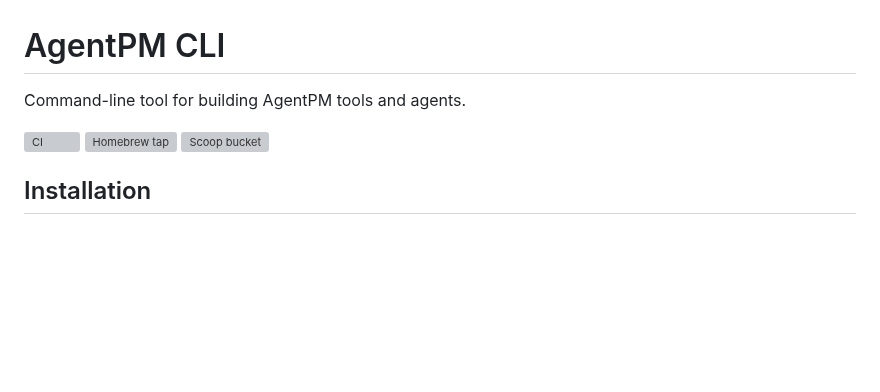
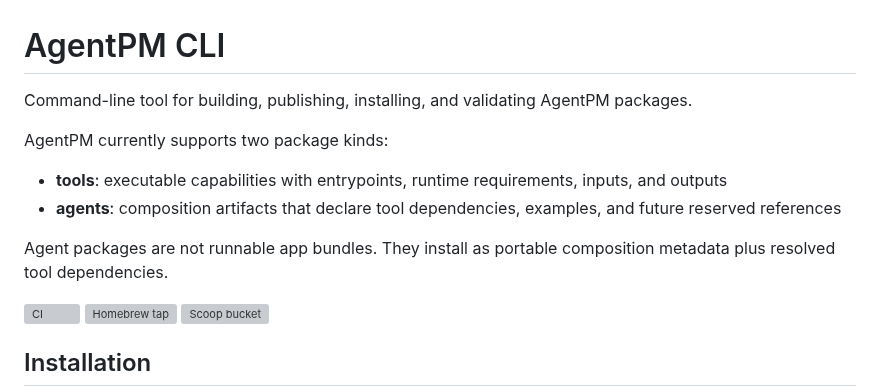
Before and after one commit to agentpm-dev/cli, a Markdown page: README.md, the part around one of its changes. Drawn GitHub-style; blank space fills up the shorter version; grey boxes are pictures that could not be loaded.

```diff
--- a/README.md
+++ b/README.md
@@ -1,6 +1,13 @@
 # AgentPM CLI
 
-Command-line tool for building AgentPM tools and agents.
+Command-line tool for building, publishing, installing, and validating AgentPM packages.
+
+AgentPM currently supports two package kinds:
+
+- **tools**: executable capabilities with entrypoints, runtime requirements, inputs, and outputs
+- **agents**: composition artifacts that declare tool dependencies, examples, and future reserved references
+
+Agent packages are not runnable app bundles. They install as portable composition metadata plus resolved tool dependencies.
 
 [![CI](https://github.com/agentpm-dev/cli/actions/workflows/ci.yml/badge.svg)](https://github.com/agentpm-dev/cli/actions/workflows/ci.yml)
 [![Homebrew tap](https://img.shields.io/badge/homebrew-agentpm--dev%2Ftap-blue)](https://github.com/agentpm-dev/homebrew-tap)
```
Also changed, not shown: other parts of README.md (+51 -1 lines), specs/2026-05-11-agents-as-first-class-citizens/tasks.md (+14 -3 lines).
